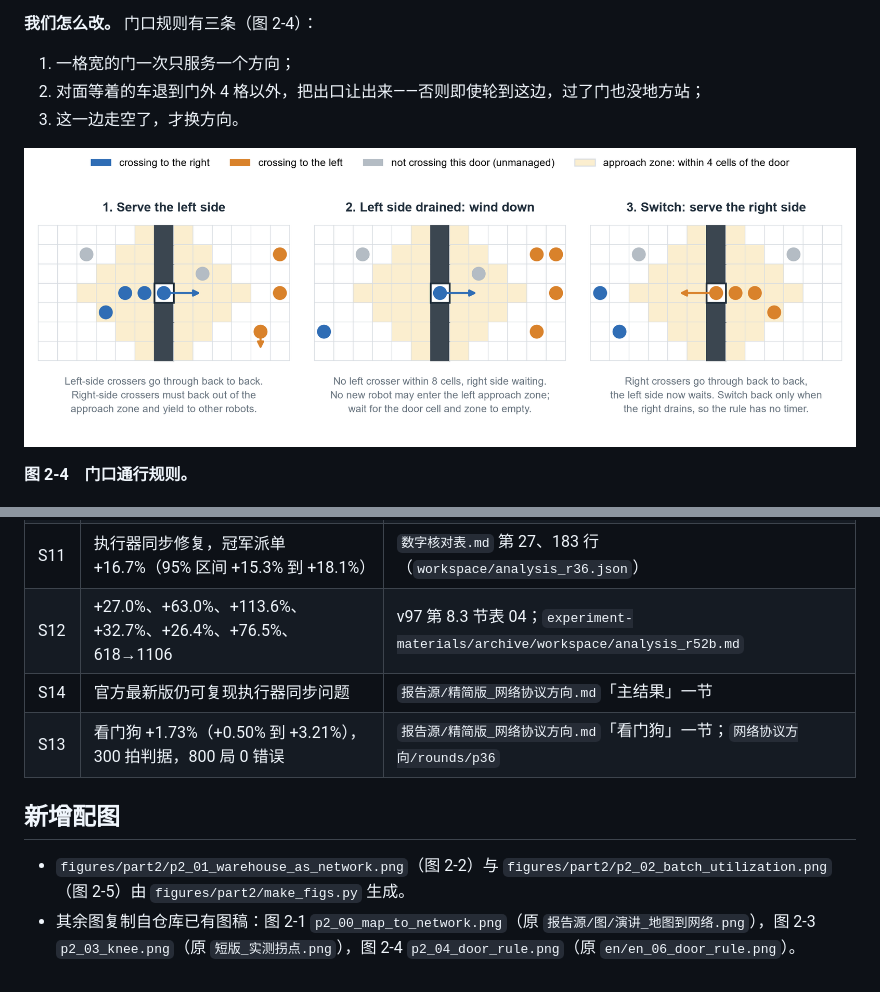
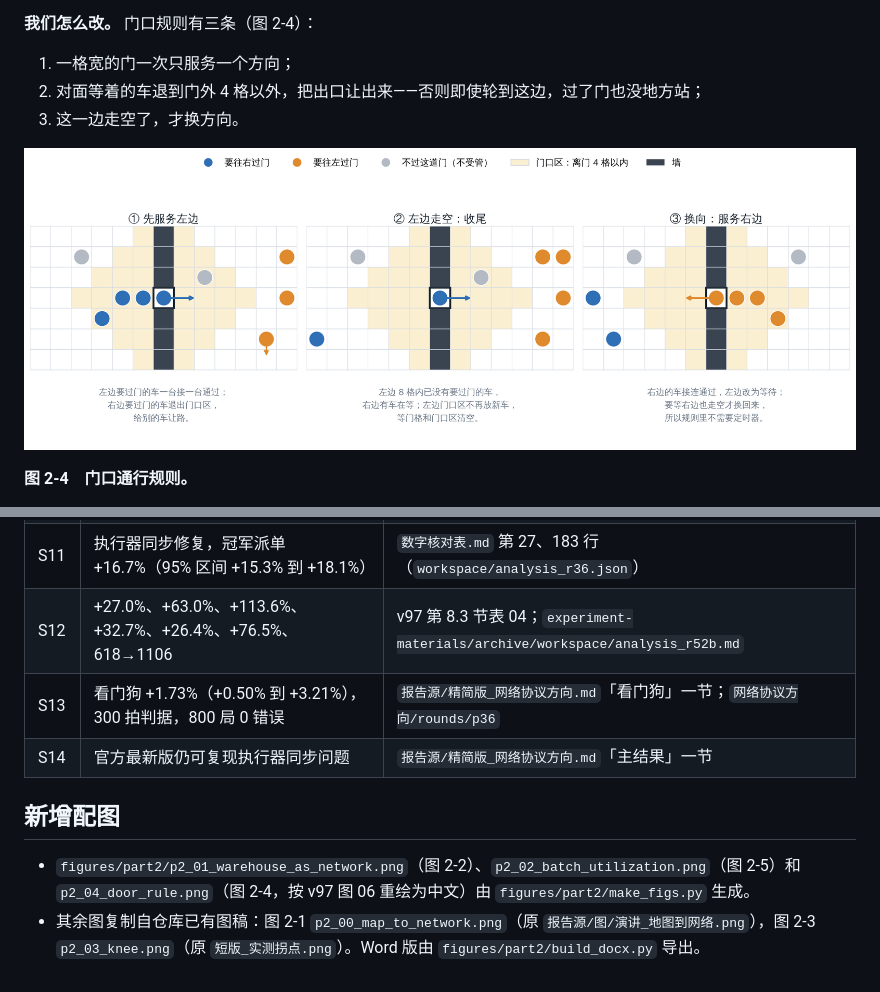
Before and after one commit to Kent0067826/SEEM5910-Final-Presentation-and-Report, a Markdown page: 第二部分_网络建模与主要优化.md, 2 parts joined by grey strips. Rendered like a GitHub page; pictures changed too: figures/part2/p2_04_door_rule.png.

```diff
--- a/第二部分_网络建模与主要优化.md
+++ b/第二部分_网络建模与主要优化.md
@@ -189,10 +189,10 @@
 | S10 | λ = 0.1384，上限 138 台 | `数字核对表.md` 第 85、241 行 |
 | S11 | 执行器同步修复，冠军派单 +16.7%（95% 区间 +15.3% 到 +18.1%） | `数字核对表.md` 第 27、183 行（`workspace/analysis_r36.json`） |
 | S12 | +27.0%、+63.0%、+113.6%、+32.7%、+26.4%、+76.5%、618→1106 | v97 第 8.3 节表 04；`experiment-materials/archive/workspace/analysis_r52b.md` |
+| S13 | 看门狗 +1.73%（+0.50% 到 +3.21%），300 拍判据，800 局 0 错误 | `报告源/精简版_网络协议方向.md`「看门狗」一节；`网络协议方向/rounds/p36` |
 | S14 | 官方最新版仍可复现执行器同步问题 | `报告源/精简版_网络协议方向.md`「主结果」一节 |
-| S13 | 看门狗 +1.73%（+0.50% 到 +3.21%），300 拍判据，800 局 0 错误 | `报告源/精简版_网络协议方向.md`「看门狗」一节；`网络协议方向/rounds/p36` |
 
 ## 新增配图
 
-- `figures/part2/p2_01_warehouse_as_network.png`（图 2-2）与 `figures/part2/p2_02_batch_utilization.png`（图 2-5）由 `figures/part2/make_figs.py` 生成。
-- 其余图复制自仓库已有图稿：图 2-1 `p2_00_map_to_network.png`（原 `报告源/图/演讲_地图到网络.png`），图 2-3 `p2_03_knee.png`（原 `短版_实测拐点.png`），图 2-4 `p2_04_door_rule.png`（原 `en/en_06_door_rule.png`）。
+- `figures/part2/p2_01_warehouse_as_network.png`（图 2-2）、`p2_02_batch_utilization.png`（图 2-5）和 `p2_04_door_rule.png`（图 2-4，按 v97 图 06 重绘为中文）由 `figures/part2/make_figs.py` 生成。
+- 其余图复制自仓库已有图稿：图 2-1 `p2_00_map_to_network.png`（原 `报告源/图/演讲_地图到网络.png`），图 2-3 `p2_03_knee.png`（原 `短版_实测拐点.png`）。Word 版由 `figures/part2/build_docx.py` 导出。
```
Also changed, not shown: 3 other files.
